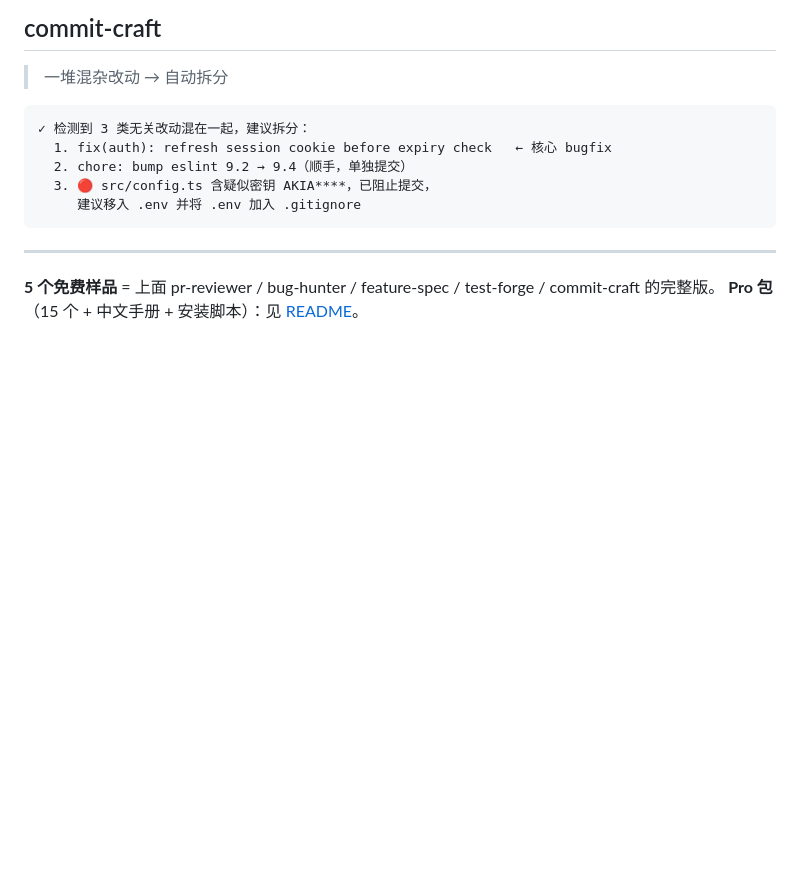
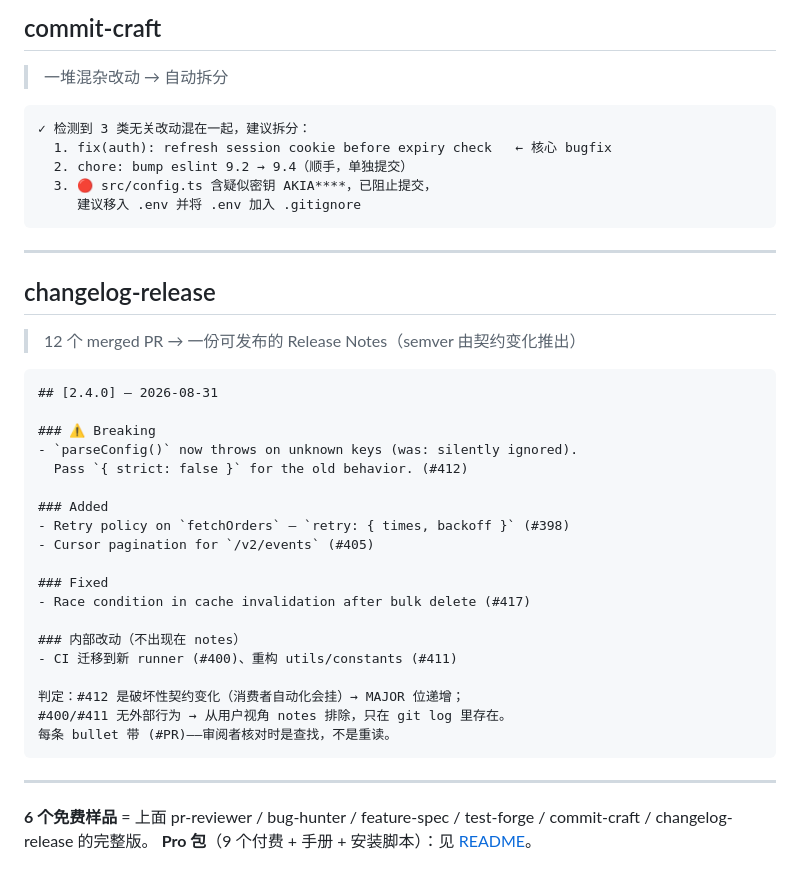
Before and after one commit to Hahaknight/claude-skills-pro, a Markdown page: EXAMPLES.md, the part around the change. Rendered like a GitHub page; blank space fills up the shorter version.

Commit message:
EXAMPLES: add changelog-release worked example (6th free skill), update footer to 6/9

````diff
--- a/EXAMPLES.md
+++ b/EXAMPLES.md
@@ -94,5 +94,33 @@ Verdict: REQUEST CHANGES
 
 ---
 
-**5 个免费样品** = 上面 pr-reviewer / bug-hunter / feature-spec / test-forge / commit-craft 的完整版。
-**Pro 包**（15 个 + 中文手册 + 安装脚本）：见 [README](README.md)。
+## changelog-release
+
+> 12 个 merged PR → 一份可发布的 Release Notes（semver 由契约变化推出）
+
+```
+## [2.4.0] — 2026-08-31
+
+### ⚠️ Breaking
+- `parseConfig()` now throws on unknown keys (was: silently ignored).
+  Pass `{ strict: false }` for the old behavior. (#412)
+
+### Added
+- Retry policy on `fetchOrders` — `retry: { times, backoff }` (#398)
+- Cursor pagination for `/v2/events` (#405)
+
+### Fixed
+- Race condition in cache invalidation after bulk delete (#417)
+
+### 内部改动（不出现在 notes）
+- CI 迁移到新 runner (#400)、重构 utils/constants (#411)
+
+判定：#412 是破坏性契约变化（消费者自动化会挂）→ MAJOR 位递增；
+#400/#411 无外部行为 → 从用户视角 notes 排除，只在 git log 里存在。
+每条 bullet 带 (#PR)——审阅者核对时是查找，不是重读。
+```
+
+---
+
+**6 个免费样品** = 上面 pr-reviewer / bug-hunter / feature-spec / test-forge / commit-craft / changelog-release 的完整版。
+**Pro 包**（9 个付费 + 手册 + 安装脚本）：见 [README](README.md)。
````
